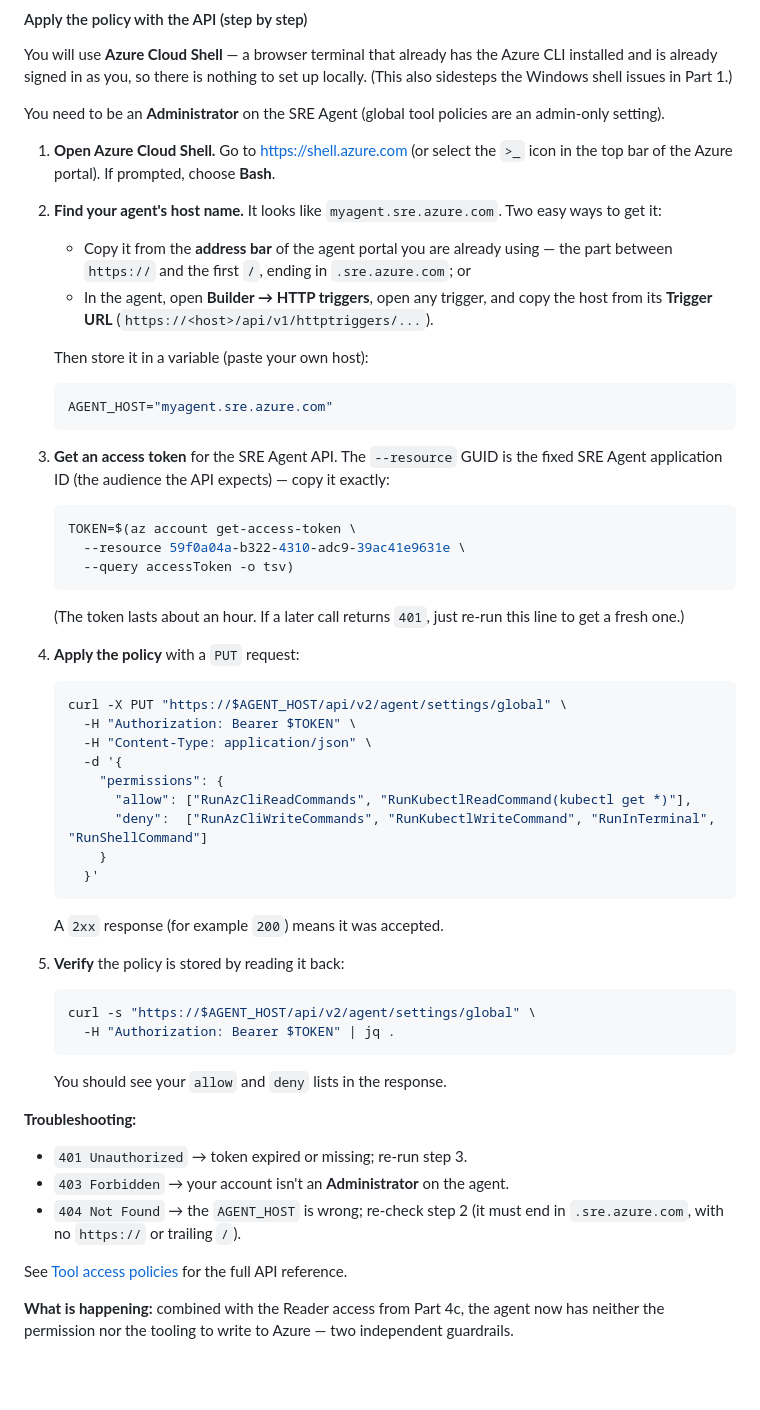
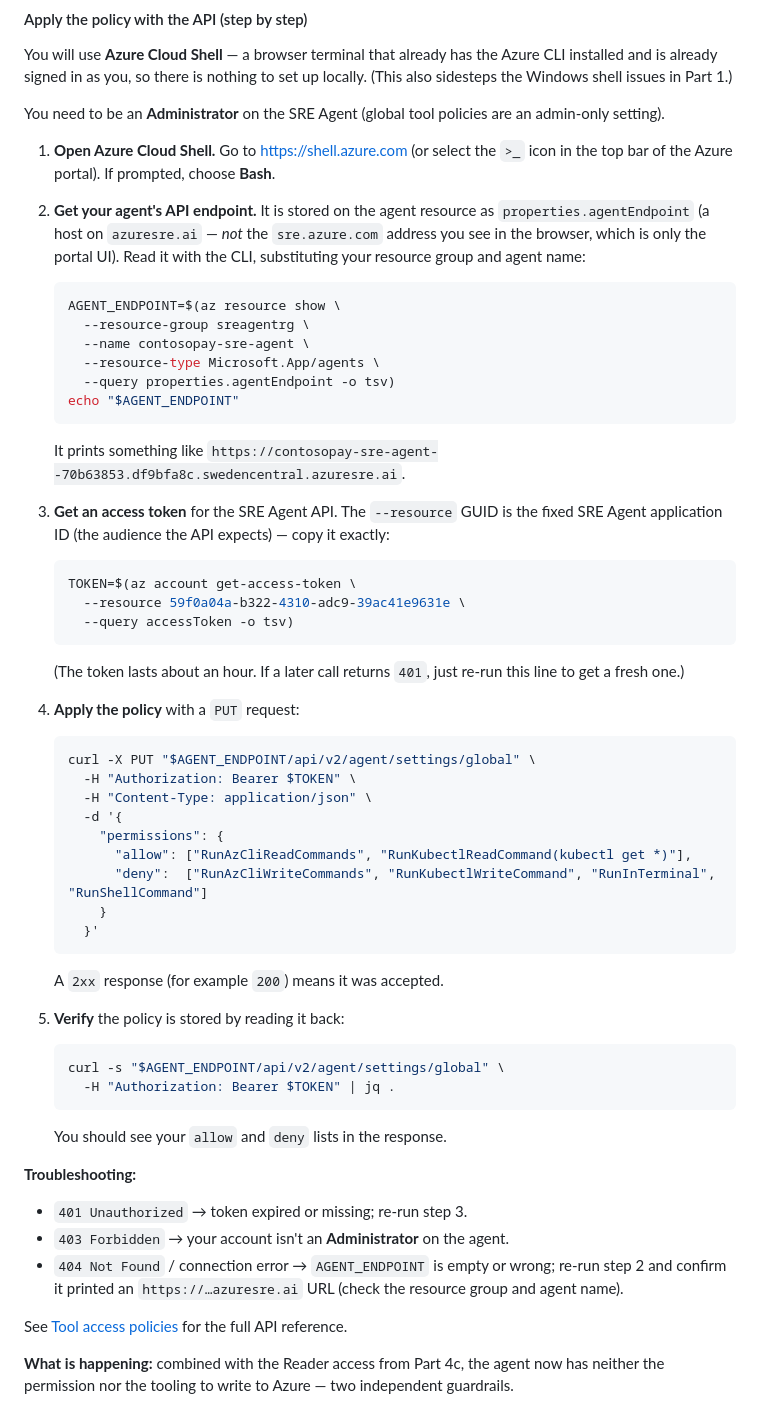
Before and after one commit to rutgerpels/sreagent, a Markdown page: docs/scenario-b-gitops.md, the part around the change. GitHub-like rendering; blank space fills up the shorter version.

Commit message:
docs(scenario-b): get SRE Agent API host from properties.agentEndpoint
The tool-access-policy API steps told users to derive <agent>.sre.azure.com
from the browser URL, but that is only the portal SPA route. The real
data-plane host lives on azuresre.ai and is deterministically retrievable
via 'az resource show ... --query properties.agentEndpoint'. Replace the
host-guessing step with that CLI command and update the curl calls and
troubleshooting accordingly.

Co-authored-by: Copilot <223556219+Copilot@users.noreply.github.com>

````diff
--- a/docs/scenario-b-gitops.md
+++ b/docs/scenario-b-gitops.md
@@ -378,18 +378,22 @@ admin-only setting).
    (or select the `>_` icon in the top bar of the Azure portal). If prompted,
    choose **Bash**.
 
-2. **Find your agent's host name.** It looks like `myagent.sre.azure.com`. Two
-   easy ways to get it:
-   - Copy it from the **address bar** of the agent portal you are already using
-     — the part between `https://` and the first `/`, ending in `.sre.azure.com`; or
-   - In the agent, open **Builder → HTTP triggers**, open any trigger, and copy
-     the host from its **Trigger URL** (`https://<host>/api/v1/httptriggers/...`).
-
-   Then store it in a variable (paste your own host):
+2. **Get your agent's API endpoint.** It is stored on the agent resource as
+   `properties.agentEndpoint` (a host on `azuresre.ai` — *not* the
+   `sre.azure.com` address you see in the browser, which is only the portal UI).
+   Read it with the CLI, substituting your resource group and agent name:
 
    ```bash
-   AGENT_HOST="myagent.sre.azure.com"
+   AGENT_ENDPOINT=$(az resource show \
+     --resource-group sreagentrg \
+     --name contosopay-sre-agent \
+     --resource-type Microsoft.App/agents \
+     --query properties.agentEndpoint -o tsv)
+   echo "$AGENT_ENDPOINT"
    ```
+
+   It prints something like
+   `https://contosopay-sre-agent--70b63853.df9bfa8c.swedencentral.azuresre.ai`.
 
 3. **Get an access token** for the SRE Agent API. The `--resource` GUID is the
    fixed SRE Agent application ID (the audience the API expects) — copy it exactly:
@@ -406,7 +410,7 @@ admin-only setting).
 4. **Apply the policy** with a `PUT` request:
 
    ```bash
-   curl -X PUT "https://$AGENT_HOST/api/v2/agent/settings/global" \
+   curl -X PUT "$AGENT_ENDPOINT/api/v2/agent/settings/global" \
      -H "Authorization: Bearer $TOKEN" \
      -H "Content-Type: application/json" \
      -d '{
@@ -422,7 +426,7 @@ admin-only setting).
 5. **Verify** the policy is stored by reading it back:
 
    ```bash
-   curl -s "https://$AGENT_HOST/api/v2/agent/settings/global" \
+   curl -s "$AGENT_ENDPOINT/api/v2/agent/settings/global" \
      -H "Authorization: Bearer $TOKEN" | jq .
    ```
 
@@ -431,8 +435,9 @@ admin-only setting).
 **Troubleshooting:**
 - `401 Unauthorized` → token expired or missing; re-run step 3.
 - `403 Forbidden` → your account isn't an **Administrator** on the agent.
-- `404 Not Found` → the `AGENT_HOST` is wrong; re-check step 2 (it must end in
-  `.sre.azure.com`, with no `https://` or trailing `/`).
+- `404 Not Found` / connection error → `AGENT_ENDPOINT` is empty or wrong; re-run
+  step 2 and confirm it printed an `https://…azuresre.ai` URL (check the resource
+  group and agent name).
 
 See [Tool access policies](https://learn.microsoft.com/en-us/azure/sre-agent/tool-access-policies)
 for the full API reference.
````
